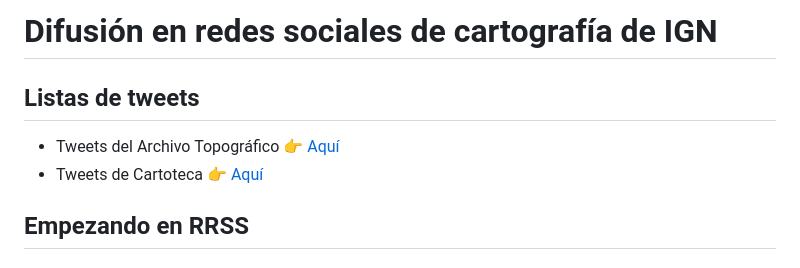
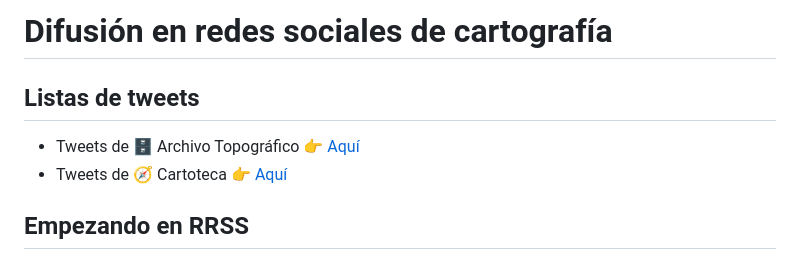
Before and after one commit to e2molin/repotweets, a Markdown page: README.md, the part around the change. Rendered like a GitHub page.

Commit message:
Nuevos tweets y correciones

```diff
--- a/README.md
+++ b/README.md
@@ -1,9 +1,9 @@
-# Difusión en redes sociales de cartografía de IGN
+# Difusión en redes sociales de cartografía
 
 ## Listas de tweets
 
-* Tweets del Archivo Topográfico  [👉 Aquí](tweetat.md)
-* Tweets de Cartoteca   [👉 Aquí](tweetcarto.md)
+* Tweets de 🗄 Archivo Topográfico  [👉 Aquí](tweetat.md)
+* Tweets de 🧭️ Cartoteca   [👉 Aquí](tweetcarto.md)
 
 ## Empezando en RRSS
 
```
Also changed, not shown: tweetat.md (+16 -4 lines), tweetcarto.md (+43 -15 lines), img/at-visor-documentos.jpg (added), img/at-visor-hk.jpg (added), img/carto-lafrery-serpent.jpg (added), img/carto-miller-molucas.jpg (added).
